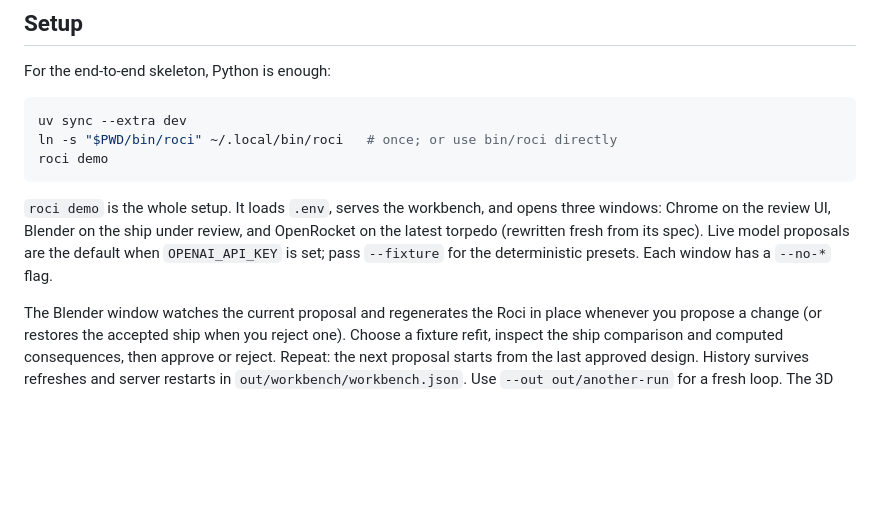
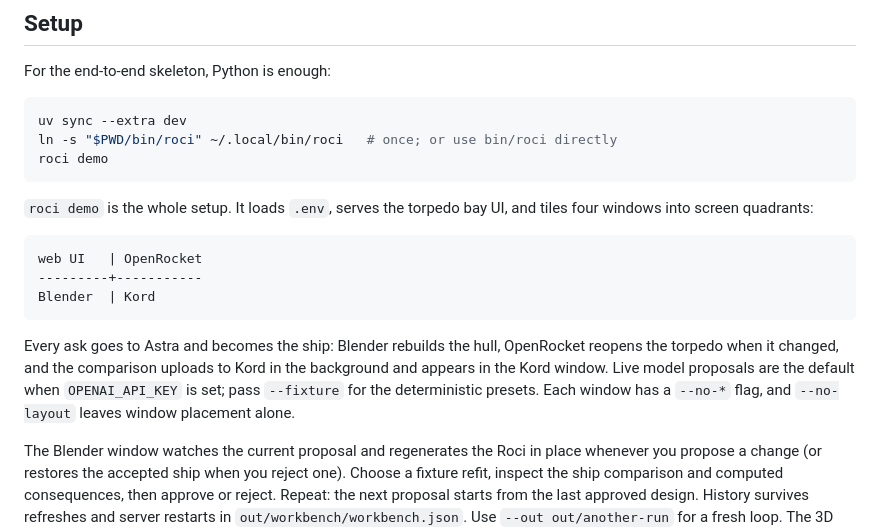
Before and after one commit to wennyyustalim/roci, a Markdown page: README.md, the part around the change. Drawn GitHub-style; blank space fills up the shorter version.

Commit message:
Update demo and readme

````diff
--- a/README.md
+++ b/README.md
@@ -67,11 +67,21 @@ ln -s "$PWD/bin/roci" ~/.local/bin/roci   # once; or use bin/roci directly
 roci demo
 ```
 
-`roci demo` is the whole setup. It loads `.env`, serves the workbench, and
-opens three windows: Chrome on the review UI, Blender on the ship under
-review, and OpenRocket on the latest torpedo (rewritten fresh from its spec).
-Live model proposals are the default when `OPENAI_API_KEY` is set; pass
-`--fixture` for the deterministic presets. Each window has a `--no-*` flag.
+`roci demo` is the whole setup. It loads `.env`, serves the torpedo bay UI,
+and tiles four windows into screen quadrants:
+
+```
+web UI   | OpenRocket
+---------+-----------
+Blender  | Kord
+```
+
+Every ask goes to Astra and becomes the ship: Blender rebuilds the hull,
+OpenRocket reopens the torpedo when it changed, and the comparison uploads
+to Kord in the background and appears in the Kord window. Live model
+proposals are the default when `OPENAI_API_KEY` is set; pass `--fixture`
+for the deterministic presets. Each window has a `--no-*` flag, and
+`--no-layout` leaves window placement alone.
 
 The Blender window watches the current proposal and regenerates the Roci in
 place whenever you propose a change (or restores the accepted ship when you
````
Also changed, not shown: DEMO.md (+6 -3 lines).
